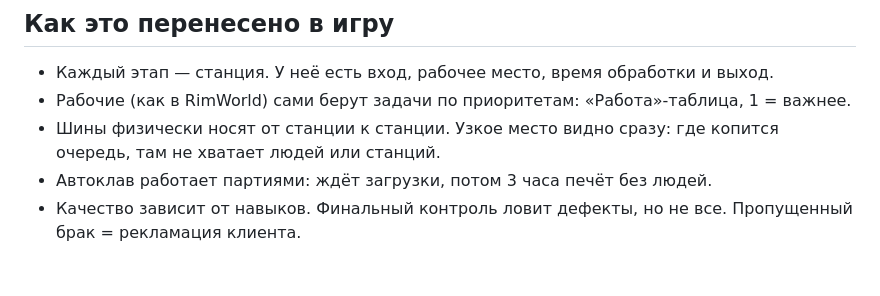
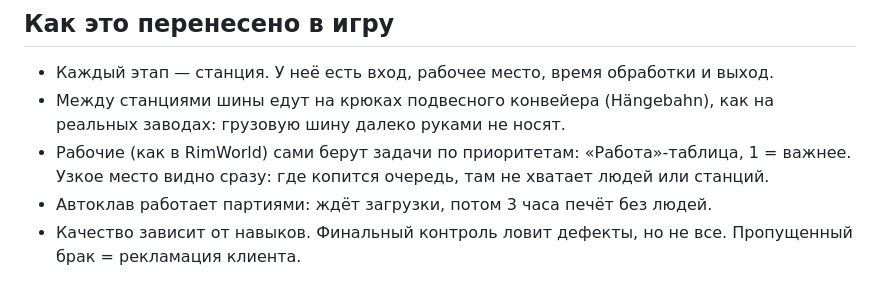
Before and after one commit to 131ymm-commits/agent-games, a Markdown page: reifenwerk/PROCESS.md, the part around the change. Rendered like a GitHub page.

```diff
--- a/reifenwerk/PROCESS.md
+++ b/reifenwerk/PROCESS.md
@@ -102,7 +102,7 @@ N = P · t_цикла / (T · n · Kз)
 ## Как это перенесено в игру
 
 - Каждый этап — станция. У неё есть вход, рабочее место, время обработки и выход.
-- Рабочие (как в RimWorld) сами берут задачи по приоритетам: «Работа»-таблица, 1 = важнее.
-- Шины физически носят от станции к станции. Узкое место видно сразу: где копится очередь, там не хватает людей или станций.
+- Между станциями шины едут на крюках подвесного конвейера (Hängebahn), как на реальных заводах: грузовую шину далеко руками не носят.
+- Рабочие (как в RimWorld) сами берут задачи по приоритетам: «Работа»-таблица, 1 = важнее. Узкое место видно сразу: где копится очередь, там не хватает людей или станций.
 - Автоклав работает партиями: ждёт загрузки, потом 3 часа печёт без людей.
 - Качество зависит от навыков. Финальный контроль ловит дефекты, но не все. Пропущенный брак = рекламация клиента.
```
Also changed, not shown: reifenwerk/README.md (+4 -2 lines).
